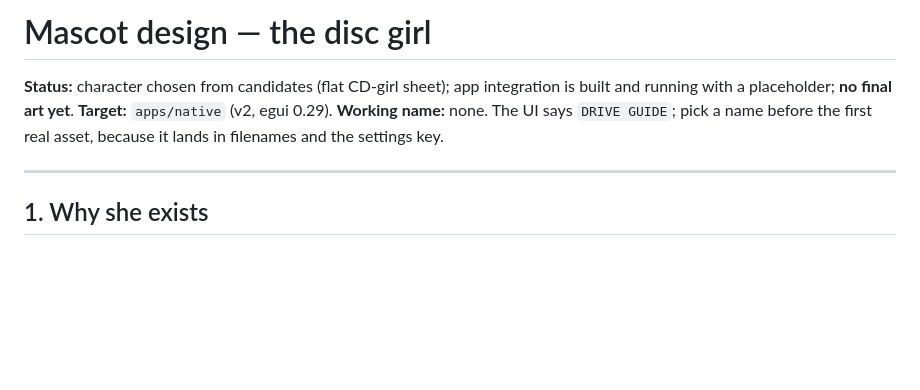
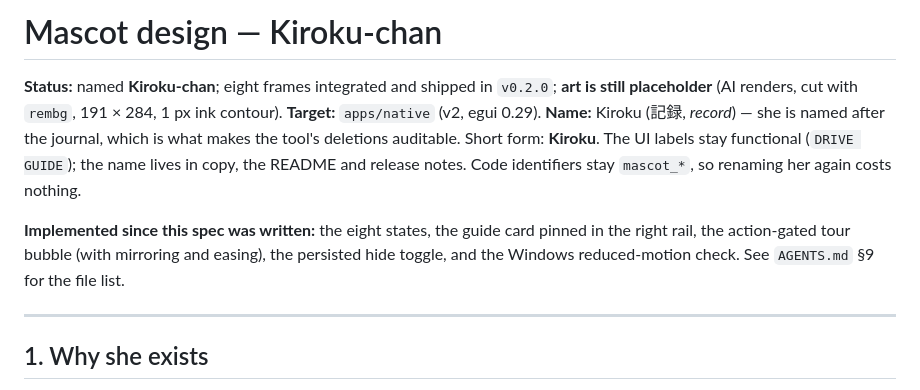
Before and after one commit to masterdorime/opendump-v2, a Markdown page: mascotdesign.md, the part around the change. GitHub-like rendering; blank space fills up the shorter version.

Commit message:
mascotdesign.md: she has a name, she ships, and the art is still placeholder

```diff
--- a/mascotdesign.md
+++ b/mascotdesign.md
@@ -1,10 +1,16 @@
-# Mascot design — the disc girl
+# Mascot design — Kiroku-chan
 
-**Status:** character chosen from candidates (flat CD-girl sheet); app integration is built and
-running with a placeholder; **no final art yet**.
+**Status:** named **Kiroku-chan**; eight frames integrated and shipped in `v0.2.0`; **art is still
+placeholder** (AI renders, cut with `rembg`, 191 × 284, 1 px ink contour).
 **Target:** `apps/native` (v2, egui 0.29).
-**Working name:** none. The UI says `DRIVE GUIDE`; pick a name before the first real asset, because
-it lands in filenames and the settings key.
+**Name:** Kiroku (記録, *record*) — she is named after the journal, which is what makes the tool's
+deletions auditable. Short form: **Kiroku**. The UI labels stay functional (`DRIVE GUIDE`); the name
+lives in copy, the README and release notes. Code identifiers stay `mascot_*`, so renaming her again
+costs nothing.
+
+**Implemented since this spec was written:** the eight states, the guide card pinned in the right
+rail, the action-gated tour bubble (with mirroring and easing), the persisted hide toggle, and the
+Windows reduced-motion check. See `AGENTS.md` §9 for the file list.
 
 ---
 
```
